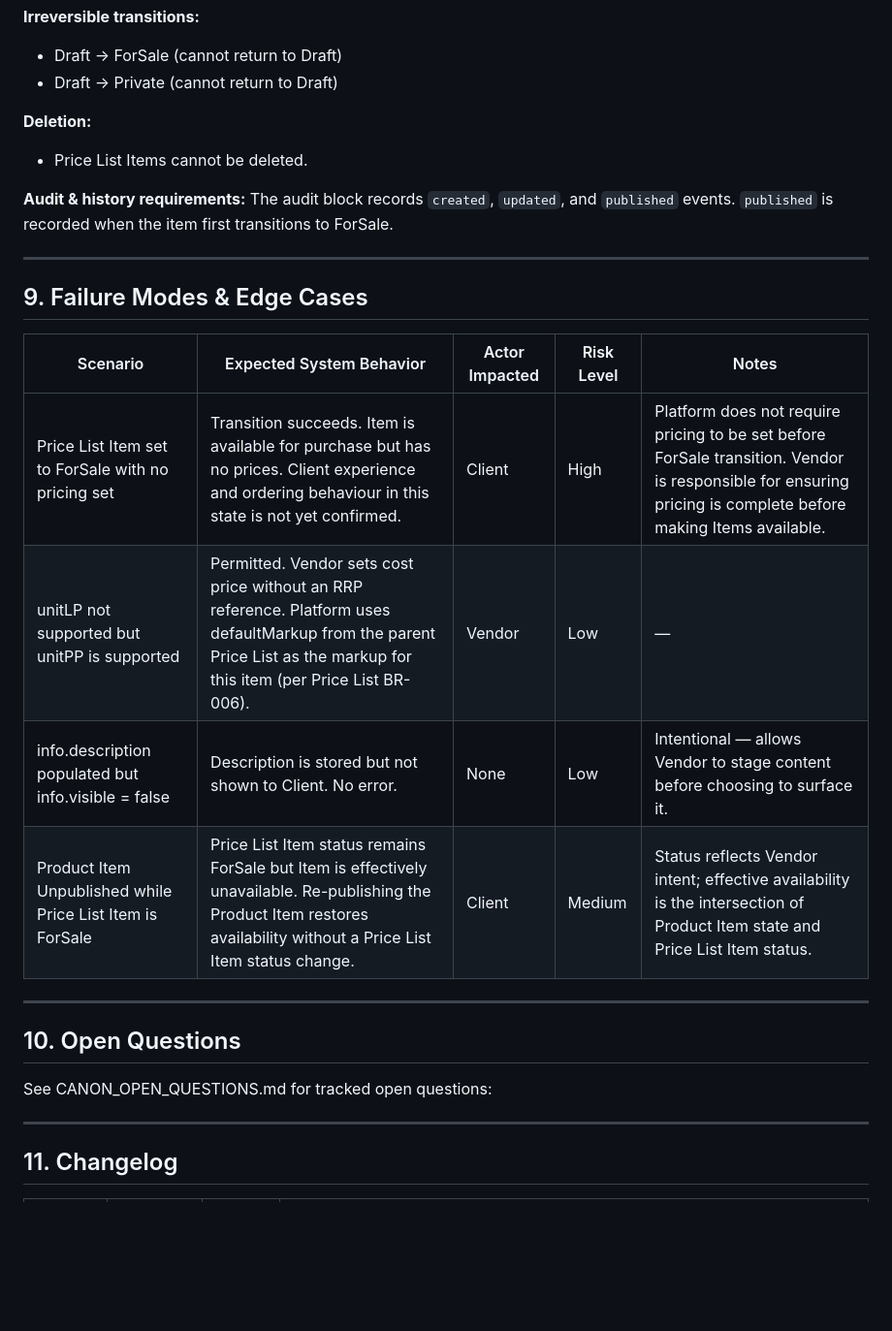
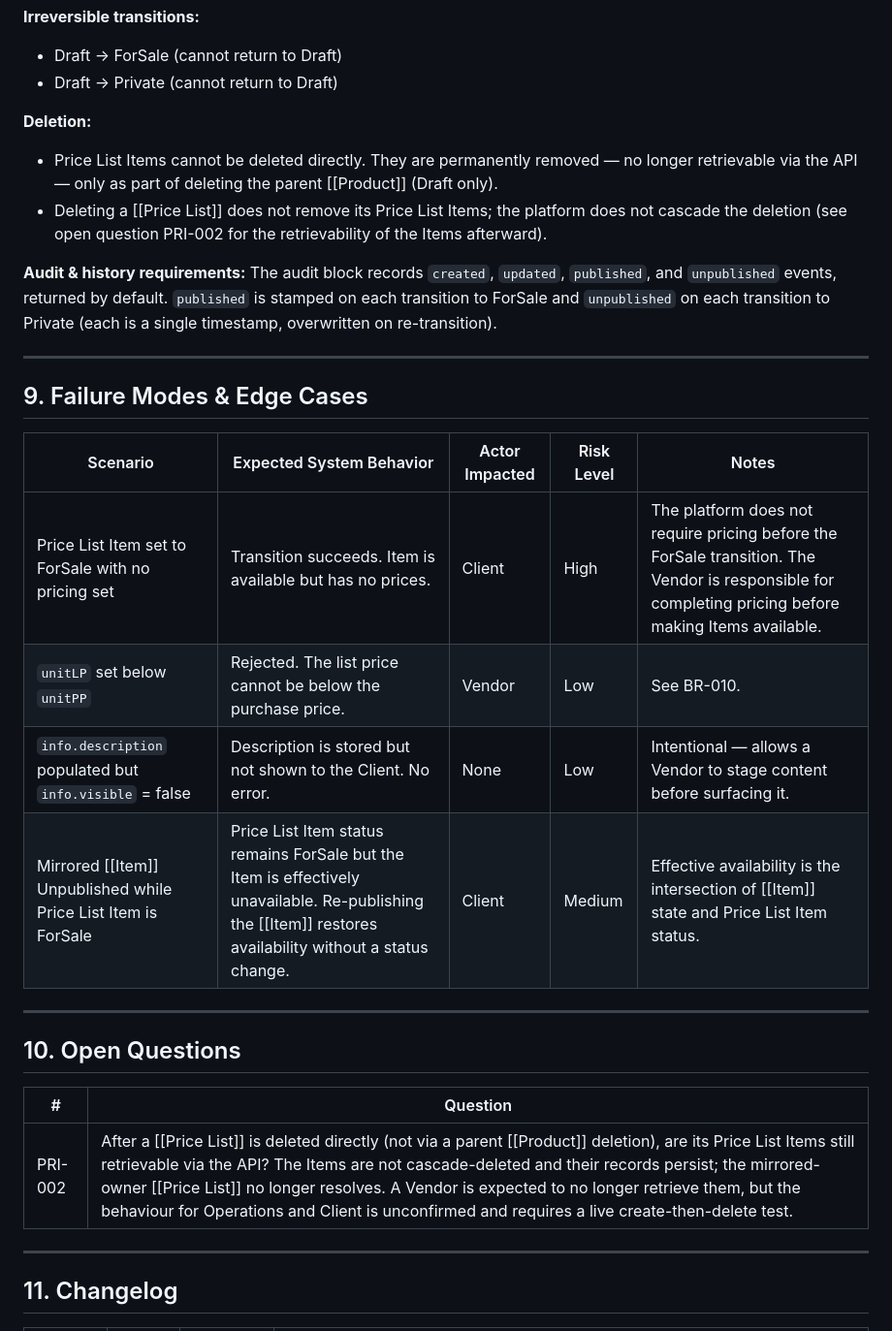
Before and after one commit to softwareone-platform/mpt-marketplace-canon, a Markdown page: objects/CANON_OBJECT_Catalog_PriceList_Item.md, the part around one of its changes. Shown at 97% size. GitHub-like rendering; blank space fills up the shorter version.

```diff
--- a/objects/CANON_OBJECT_Catalog_PriceList_Item.md
+++ b/objects/CANON_OBJECT_Catalog_PriceList_Item.md
@@ -170,10 +172,11 @@ PRI (API identifier prefix)
 - Draft → Private (cannot return to Draft)
 
 **Deletion:**
-- Price List Items cannot be deleted.
+- Price List Items cannot be deleted directly. They are permanently removed — no longer retrievable via the API — only as part of deleting the parent [[Product]] (Draft only).
+- Deleting a [[Price List]] does not remove its Price List Items; the platform does not cascade the deletion (see open question PRI-002 for the retrievability of the Items afterward).
 
 **Audit & history requirements:**
-The audit block records `created`, `updated`, and `published` events. `published` is recorded when the item first transitions to ForSale.
+The audit block records `created`, `updated`, `published`, and `unpublished` events, returned by default. `published` is stamped on each transition to ForSale and `unpublished` on each transition to Private (each is a single timestamp, overwritten on re-transition).
 
 ---
 
@@ -181,16 +184,18 @@ The audit block records `created`, `updated`, and `published` events. `published
 
 | Scenario | Expected System Behavior | Actor Impacted | Risk Level | Notes |
 | --- | --- | --- | --- | --- |
-| Price List Item set to ForSale with no pricing set | Transition succeeds. Item is available for purchase but has no prices. Client experience and ordering behaviour in this state is not yet confirmed. | Client | High | Platform does not require pricing to be set before ForSale transition. Vendor is responsible for ensuring pricing is complete before making Items available. |
-| unitLP not supported but unitPP is supported | Permitted. Vendor sets cost price without an RRP reference. Platform uses defaultMarkup from the parent Price List as the markup for this item (per Price List BR-006). | Vendor | Low | — |
-| info.description populated but info.visible = false | Description is stored but not shown to Client. No error. | None | Low | Intentional — allows Vendor to stage content before choosing to surface it. |
-| Product Item Unpublished while Price List Item is ForSale | Price List Item status remains ForSale but Item is effectively unavailable. Re-publishing the Product Item restores availability without a Price List Item status change. | Client | Medium | Status reflects Vendor intent; effective availability is the intersection of Product Item state and Price List Item status. |
+| Price List Item set to ForSale with no pricing set | Transition succeeds. Item is available but has no prices. | Client | High | The platform does not require pricing before the ForSale transition. The Vendor is responsible for completing pricing before making Items available. |
+| `unitLP` set below `unitPP` | Rejected. The list price cannot be below the purchase price. | Vendor | Low | See BR-010. |
+| `info.description` populated but `info.visible` = false | Description is stored but not shown to the Client. No error. | None | Low | Intentional — allows a Vendor to stage content before surfacing it. |
+| Mirrored [[Item]] Unpublished while Price List Item is ForSale | Price List Item status remains ForSale but the Item is effectively unavailable. Re-publishing the [[Item]] restores availability without a status change. | Client | Medium | Effective availability is the intersection of [[Item]] state and Price List Item status. |
 
 ---
 
 ## 10. Open Questions
 
-See CANON_OPEN_QUESTIONS.md for tracked open questions:
+| # | Question |
+| --- | --- |
+| PRI-002 | After a [[Price List]] is deleted directly (not via a parent [[Product]] deletion), are its Price List Items still retrievable via the API? The Items are not cascade-deleted and their records persist; the mirrored-owner [[Price List]] no longer resolves. A Vendor is expected to no longer retrieve them, but the behaviour for Operations and Client is unconfirmed and requires a live create-then-delete test. |
 
 ---
 
```
Also changed, not shown: other parts of objects/CANON_OBJECT_Catalog_PriceList_Item.md (+60 -57 lines), questions/CANON_BACKLOG.md (+3 -1 lines), questions/CANON_OPEN_QUESTIONS.md (+9 -0 lines).
